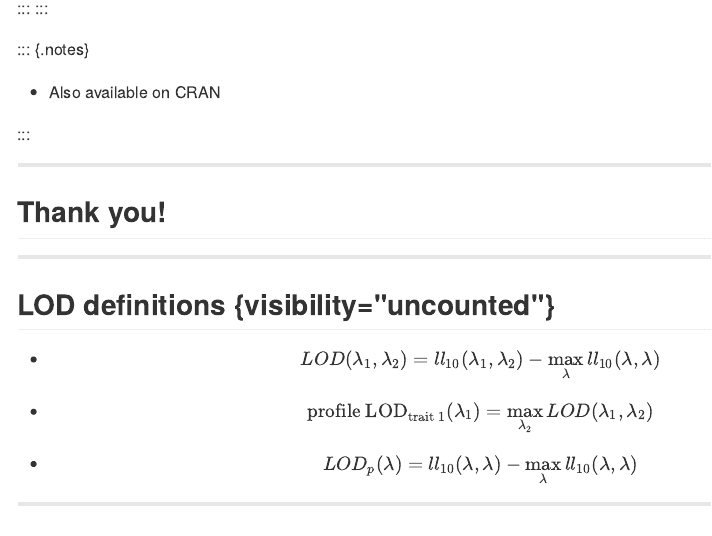
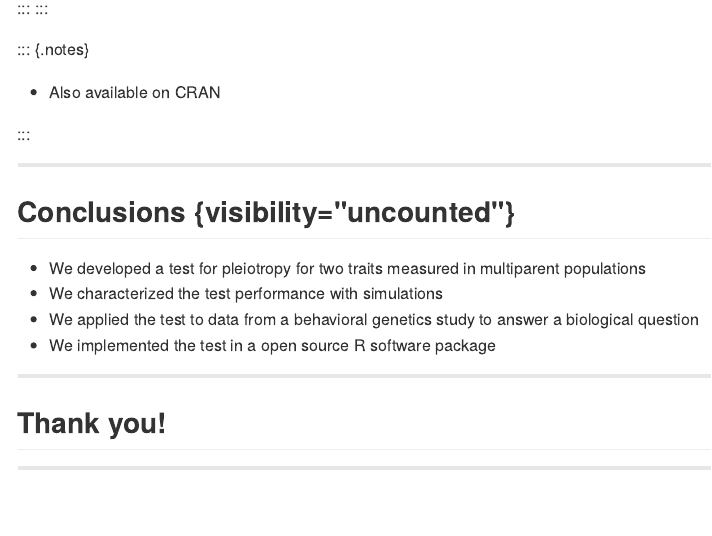
Before and after one commit to fboehm/diss-slides, a Quarto document (utsw-mouse-slides.qmd): the page in a window 1100 px wide, from 18340 px down. The pictures show the output file utsw-mouse-slides.md that the author committed with the source, drawn offline in the style of GitHub.

Commit message:
feat: added conclusions slide

```diff
--- a/utsw-mouse-slides.qmd
+++ b/utsw-mouse-slides.qmd
@@ -689,6 +689,14 @@ include_graphics("figs/qtl2pleio-pkgdown-site-screenshot.png")
 :::
 
 
+---
+
+## Conclusions {visibility="uncounted"}
+
+- We developed a test for pleiotropy for two traits measured in multiparent populations
+- We characterized the test performance with simulations
+- We applied the test to data from a behavioral genetics study to answer a biological question
+- We implemented the test in a open source R software package
 
 
 
```
Also changed, not shown: utsw-mouse-slides.html, utsw-mouse-slides.md.
